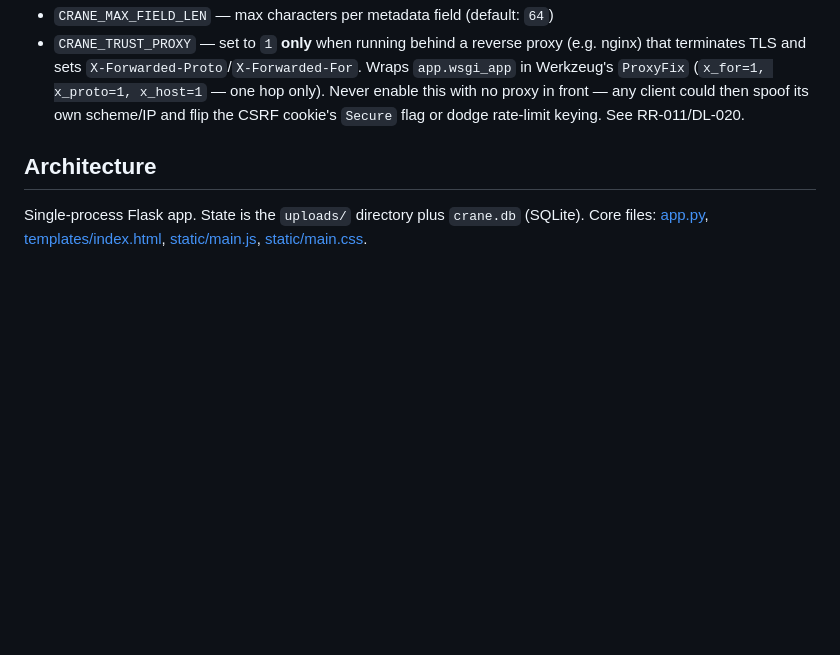
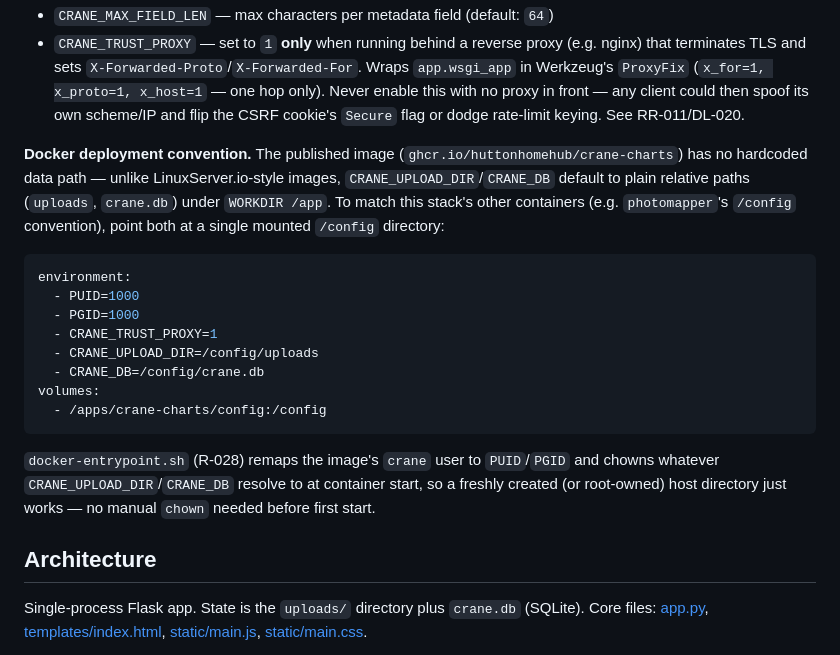
Before and after one commit to HuttonHomeHub/Crane_Chart_Manager, a Markdown page: CLAUDE.md, the part around the change. Drawn GitHub-style; blank space fills up the shorter version.

Commit message:
docs: document /config Docker deployment convention in CLAUDE.md
Matches the pattern used by other containers in this stack (e.g.
photomapper's /config), rather than the app-specific /app/data path.

Co-Authored-By: Claude Sonnet 5 <noreply@anthropic.com>

````diff
--- a/CLAUDE.md
+++ b/CLAUDE.md
@@ -20,6 +20,19 @@ Deps: `pip install -r requirements.txt` (Flask 3.1.1, pytest, pytest-playwright)
 - `CRANE_MAX_UPLOAD_MB` — maximum upload size in MB (default: `500`)
 - `CRANE_MAX_FIELD_LEN` — max characters per metadata field (default: `64`)
 - `CRANE_TRUST_PROXY` — set to `1` **only** when running behind a reverse proxy (e.g. nginx) that terminates TLS and sets `X-Forwarded-Proto`/`X-Forwarded-For`. Wraps `app.wsgi_app` in Werkzeug's `ProxyFix` (`x_for=1, x_proto=1, x_host=1` — one hop only). Never enable this with no proxy in front — any client could then spoof its own scheme/IP and flip the CSRF cookie's `Secure` flag or dodge rate-limit keying. See RR-011/DL-020.
+
+**Docker deployment convention.** The published image (`ghcr.io/huttonhomehub/crane-charts`) has no hardcoded data path — unlike LinuxServer.io-style images, `CRANE_UPLOAD_DIR`/`CRANE_DB` default to plain relative paths (`uploads`, `crane.db`) under `WORKDIR /app`. To match this stack's other containers (e.g. `photomapper`'s `/config` convention), point both at a single mounted `/config` directory:
+```yaml
+environment:
+  - PUID=1000
+  - PGID=1000
+  - CRANE_TRUST_PROXY=1
+  - CRANE_UPLOAD_DIR=/config/uploads
+  - CRANE_DB=/config/crane.db
+volumes:
+  - /apps/crane-charts/config:/config
+```
+`docker-entrypoint.sh` (R-028) remaps the image's `crane` user to `PUID`/`PGID` and chowns whatever `CRANE_UPLOAD_DIR`/`CRANE_DB` resolve to at container start, so a freshly created (or root-owned) host directory just works — no manual `chown` needed before first start.
 
 ## Architecture
 
````
